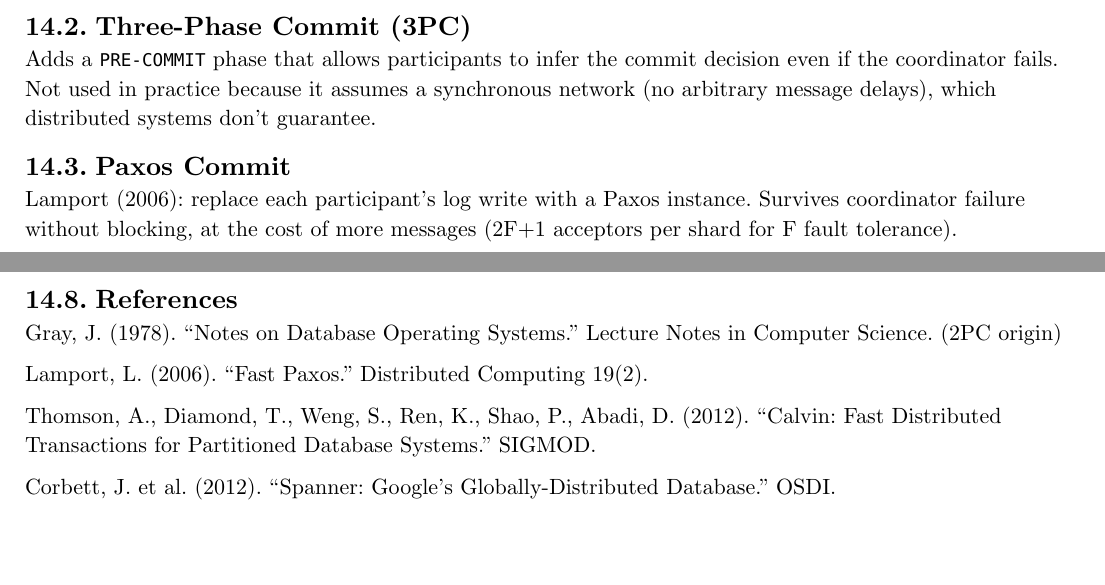
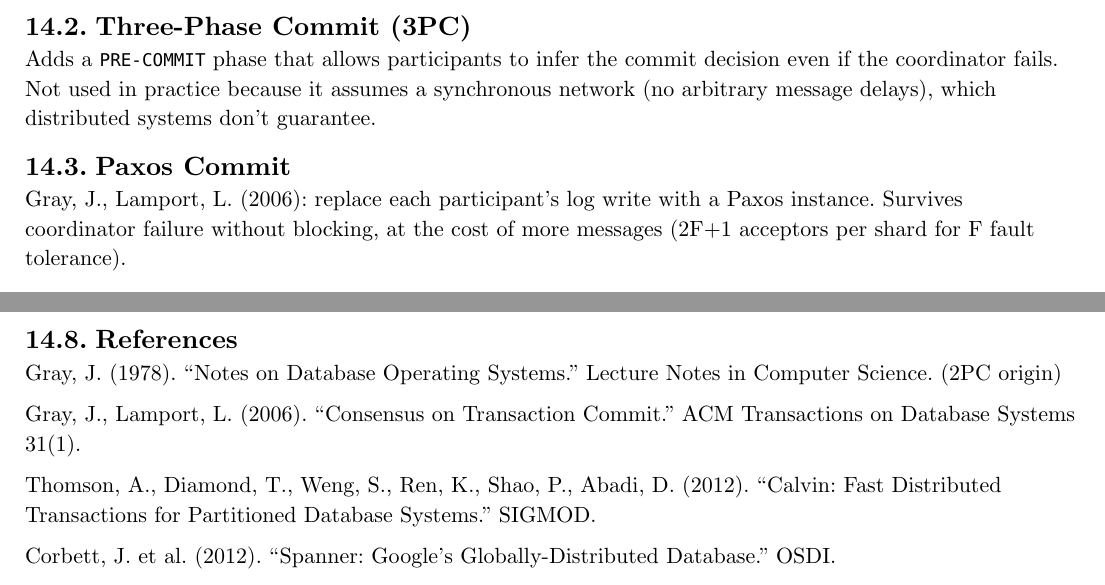
Before and after one commit to poyea/grimoire, a Typst document (database.typ, which reads database/transactions-distributed.typ): two parts of pages 70 and 72 of 171, joined at a grey line, cut so that both start at the same text, the shorter picture padded with empty space. Compiled offline with Typst 0.15.

Commit message:
database: fix Paxos Commit citation (Gray+Lamport 2006, not Fast Paxos)

```diff
--- a/database/transactions-distributed.typ
+++ b/database/transactions-distributed.typ
@@ -76,7 +76,7 @@ Adds a `PRE-COMMIT` phase that allows participants to infer the commit decision
 
 == Paxos Commit
 
-Lamport (2006): replace each participant's log write with a Paxos instance. Survives coordinator failure without blocking, at the cost of more messages (2F+1 acceptors per shard for F fault tolerance).
+Gray, J., Lamport, L. (2006): replace each participant's log write with a Paxos instance. Survives coordinator failure without blocking, at the cost of more messages (2F+1 acceptors per shard for F fault tolerance).
 
 == Calvin: Deterministic Concurrency Control
 
@@ -219,7 +219,7 @@ class BookingOrchestrator:
 
 Gray, J. (1978). "Notes on Database Operating Systems." Lecture Notes in Computer Science. (2PC origin)
 
-Lamport, L. (2006). "Fast Paxos." Distributed Computing 19(2).
+Gray, J., Lamport, L. (2006). "Consensus on Transaction Commit." ACM Transactions on Database Systems 31(1).
 
 Thomson, A., Diamond, T., Weng, S., Ren, K., Shao, P., Abadi, D. (2012). "Calvin: Fast Distributed Transactions for Partitioned Database Systems." SIGMOD.
 
```
